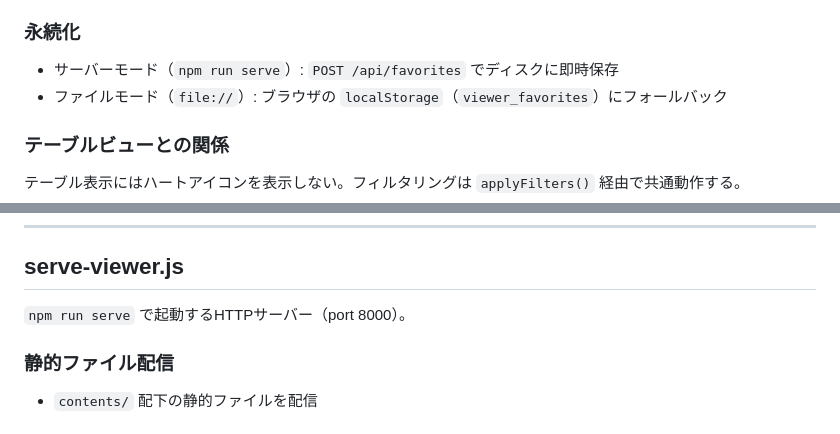
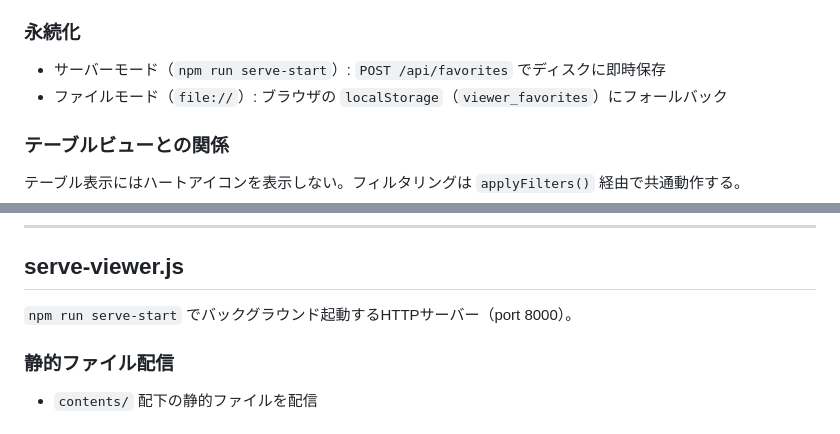
Before and after one commit to pty28/avault, a Markdown page: docs/specs/viewer.md, 2 parts joined by grey strips. Drawn GitHub-style.

```diff
--- a/docs/specs/viewer.md
+++ b/docs/specs/viewer.md
@@ -150,7 +161,7 @@ Body: { "productCodes": [], "addTags": [], "removeTags": [] }
 
 ### 永続化
 
-- サーバーモード（`npm run serve`）: `POST /api/favorites` でディスクに即時保存
+- サーバーモード（`npm run serve-start`）: `POST /api/favorites` でディスクに即時保存
 - ファイルモード（`file://`）: ブラウザの `localStorage`（`viewer_favorites`）にフォールバック
 
 ### テーブルビューとの関係
@@ -178,7 +189,7 @@ Body: { "productCodes": [], "addTags": [], "removeTags": [] }
 
 ## serve-viewer.js
 
-`npm run serve` で起動するHTTPサーバー（port 8000）。
+`npm run serve-start` でバックグラウンド起動するHTTPサーバー（port 8000）。
 
 ### 静的ファイル配信
 
```
Also changed, not shown: other parts of docs/specs/viewer.md (+25 -7 lines), docs/specs/actress-api.md (+4 -11 lines), docs/specs/scraping.md (+14 -7 lines).
